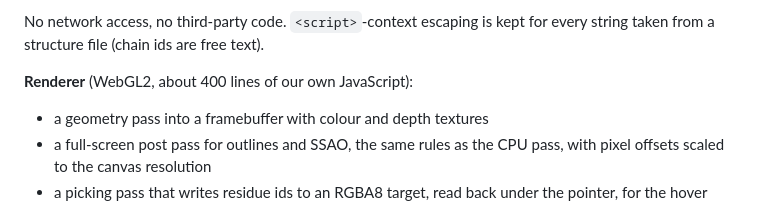
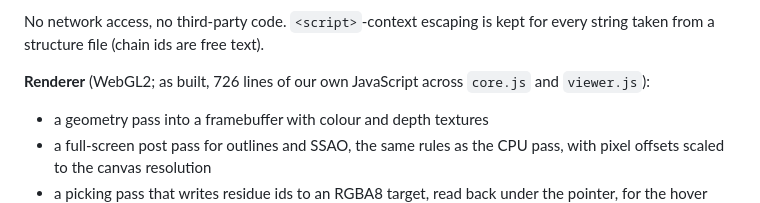
Before and after one commit to OtoYuki/proteus, a Markdown page: docs/design/2026-09-23-webgl-viewer-design.md, the part around the change. Drawn GitHub-style.

Commit message:
Correct the viewer's line count in the changelog and design note

```diff
--- a/docs/design/2026-09-23-webgl-viewer-design.md
+++ b/docs/design/2026-09-23-webgl-viewer-design.md
@@ -82,7 +82,7 @@ re-implements geometry.
 No network access, no third-party code. `<script>`-context escaping is kept for every string
 taken from a structure file (chain ids are free text).
 
-**Renderer** (WebGL2, about 400 lines of our own JavaScript):
+**Renderer** (WebGL2; as built, 726 lines of our own JavaScript across `core.js` and `viewer.js`):
 - a geometry pass into a framebuffer with colour and depth textures
 - a full-screen post pass for outlines and SSAO, the same rules as the CPU pass, with pixel
   offsets scaled to the canvas resolution
```
Also changed, not shown: CHANGELOG.md (+1 -1 lines).
